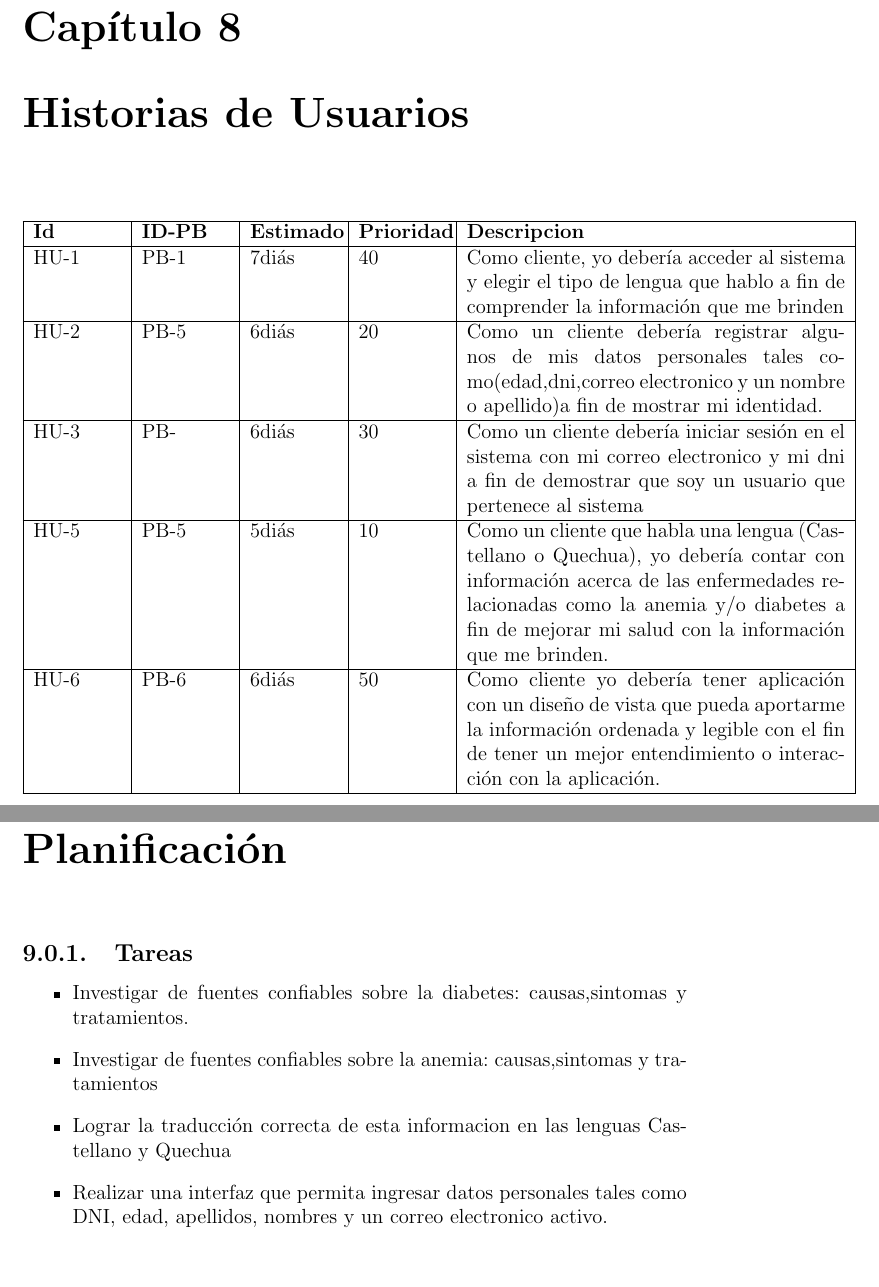
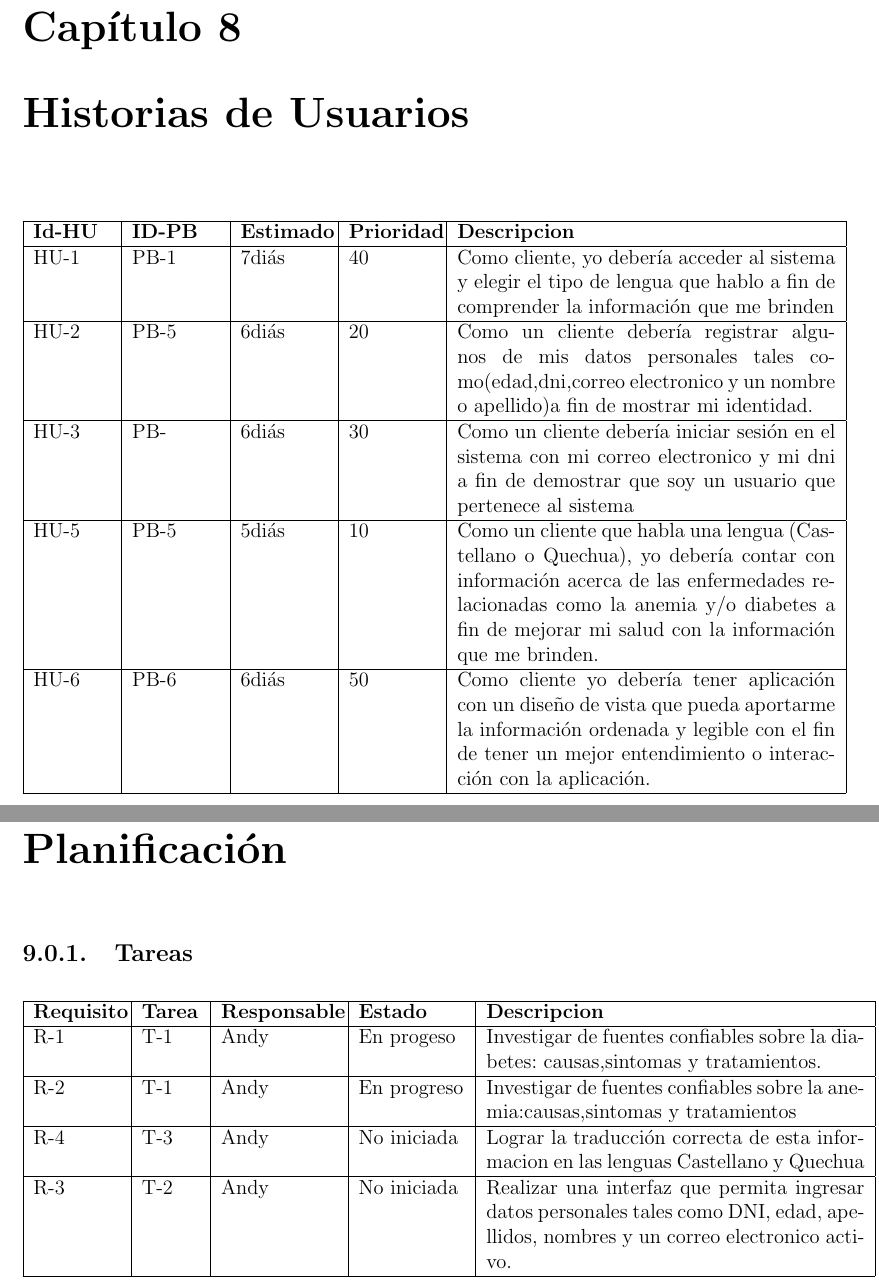
Before and after one commit to Andy-Pruebas/PI-4C15-G07, a LaTeX document (ConstruccionPruebasSoftware-Formatos/1.ProyectoScrum/ProyectoScrum.tex, which reads ConstruccionPruebasSoftware-Formatos/1.ProyectoScrum/capitulos/8_0_historias_usuarios.tex, ConstruccionPruebasSoftware-Formatos/1.ProyectoScrum/capitulos/9_0_planificacion.tex): two parts of pages 14 and 15 of 19, joined at a grey line, cut so that both start at the same text, the shorter picture padded with empty space. Compiled offline with pdfLaTeX.

Commit message:
Latex 1.15

```diff
--- a/ConstruccionPruebasSoftware-Formatos/1.ProyectoScrum/capitulos/8_0_historias_usuarios.tex
+++ b/ConstruccionPruebasSoftware-Formatos/1.ProyectoScrum/capitulos/8_0_historias_usuarios.tex
@@ -1,9 +1,9 @@
 \chapter{Historias de Usuarios}
 \begin{table}[htbp]
 	\begin{center}
-		\begin{tabular}{| p{1.8cm}| p{1.8cm}| p{1.8cm}|p{1.8cm} |p{7.8cm} |}
+		\begin{tabular}{| p{1.6cm}| p{1.8cm}| p{1.8cm}|p{1.8cm} |p{7.8cm} |}
 			\hline
-		\textbf{Id} & \textbf{ID-PB} & \textbf {Estimado}& \textbf{Prioridad} & \textbf{Descripcion}
+		\textbf{Id-HU} & \textbf{ID-PB} & \textbf {Estimado}& \textbf{Prioridad} & \textbf{Descripcion}
 		\\\hline
  		HU-1&PB-1& 7diás& 40&Como cliente, yo debería acceder al sistema y elegir el tipo de lengua que hablo a fin de comprender la información que me brinden
  \\ \hline
--- a/ConstruccionPruebasSoftware-Formatos/1.ProyectoScrum/capitulos/9_0_planificacion.tex
+++ b/ConstruccionPruebasSoftware-Formatos/1.ProyectoScrum/capitulos/9_0_planificacion.tex
@@ -1,10 +1,20 @@
 \chapter{Planificación}
 
 \subsection{Tareas}
-\begin{itemize}
-	\item  Investigar de fuentes confiables sobre la diabetes: causas,sintomas y tratamientos.
-	\item Investigar de fuentes confiables sobre la anemia:
-	causas,sintomas y tratamientos
-	\item Lograr la traducción correcta de esta informacion en las lenguas Castellano y Quechua
-	\item Realizar una interfaz que permita ingresar datos personales tales como DNI, edad, apellidos, nombres y un correo electronico activo.
-\end{itemize}
+\begin{table}[htbp]
+	\begin{center}
+		\begin{tabular}{| p{1.8cm}| p{1.2cm}| p{2.4cm}|p{2.2cm} |p{7.8cm} |}
+	\hline
+	\textbf{Requisito} & \textbf{Tarea} & \textbf {Responsable}& \textbf{Estado} & \textbf{Descripcion}
+	\\\hline
+	R-1&T-1&Andy&En progeso&Investigar de fuentes confiables sobre la diabetes: causas,sintomas y tratamientos.
+	 \\ \hline
+	R-2&T-1&Andy&En progreso&Investigar de fuentes confiables sobre la anemia:causas,sintomas y tratamientos
+	 \\ \hline
+	R-4&T-3&Andy&No iniciada&Lograr la traducción correcta de esta informacion en las lenguas Castellano y Quechua
+	 \\ \hline
+	R-3&T-2&Andy&No iniciada&Realizar una interfaz que permita ingresar datos personales tales como DNI, edad, apellidos, nombres y un correo electronico activo.
+	 \\ \hline
+		\end{tabular}
+\end{center}
+\end{table}
```
Also changed, not shown: ConstruccionPruebasSoftware-Formatos/1.ProyectoScrum/ProyectoScrum.pdf.
